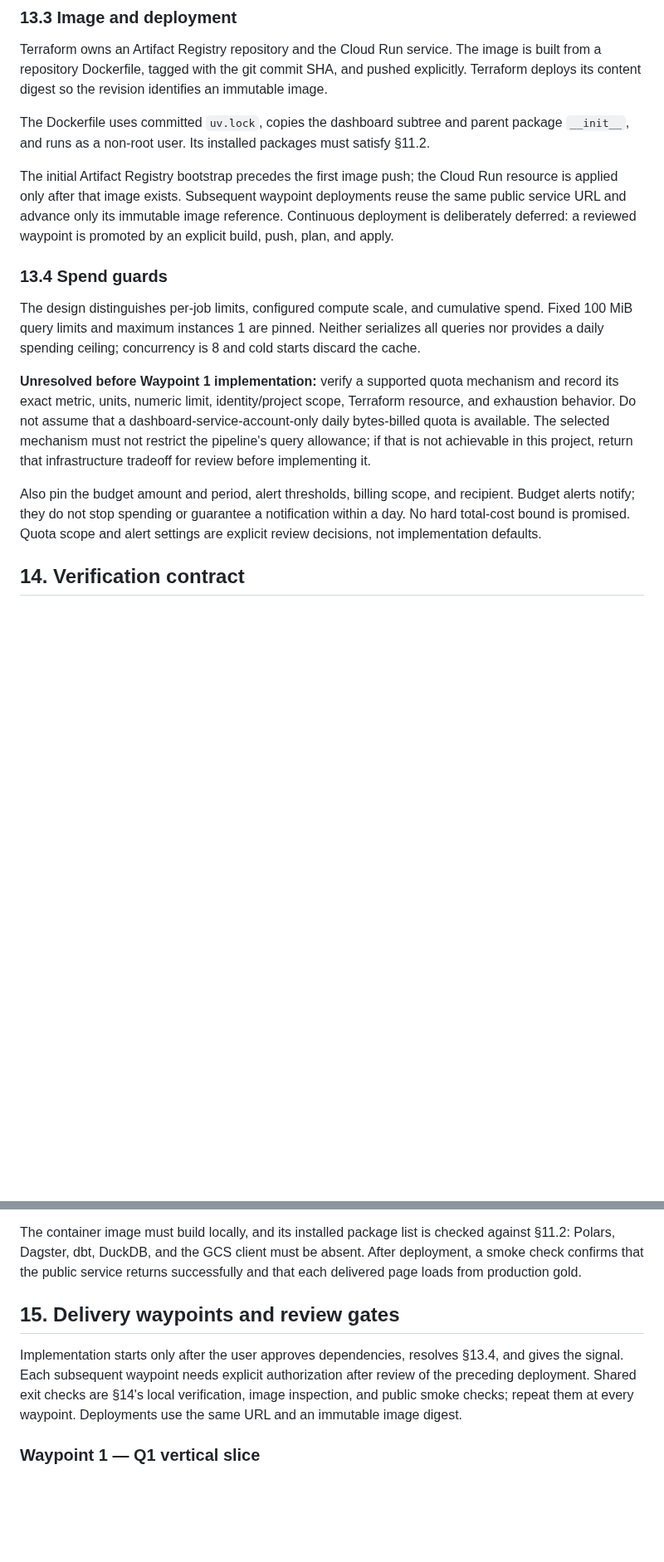
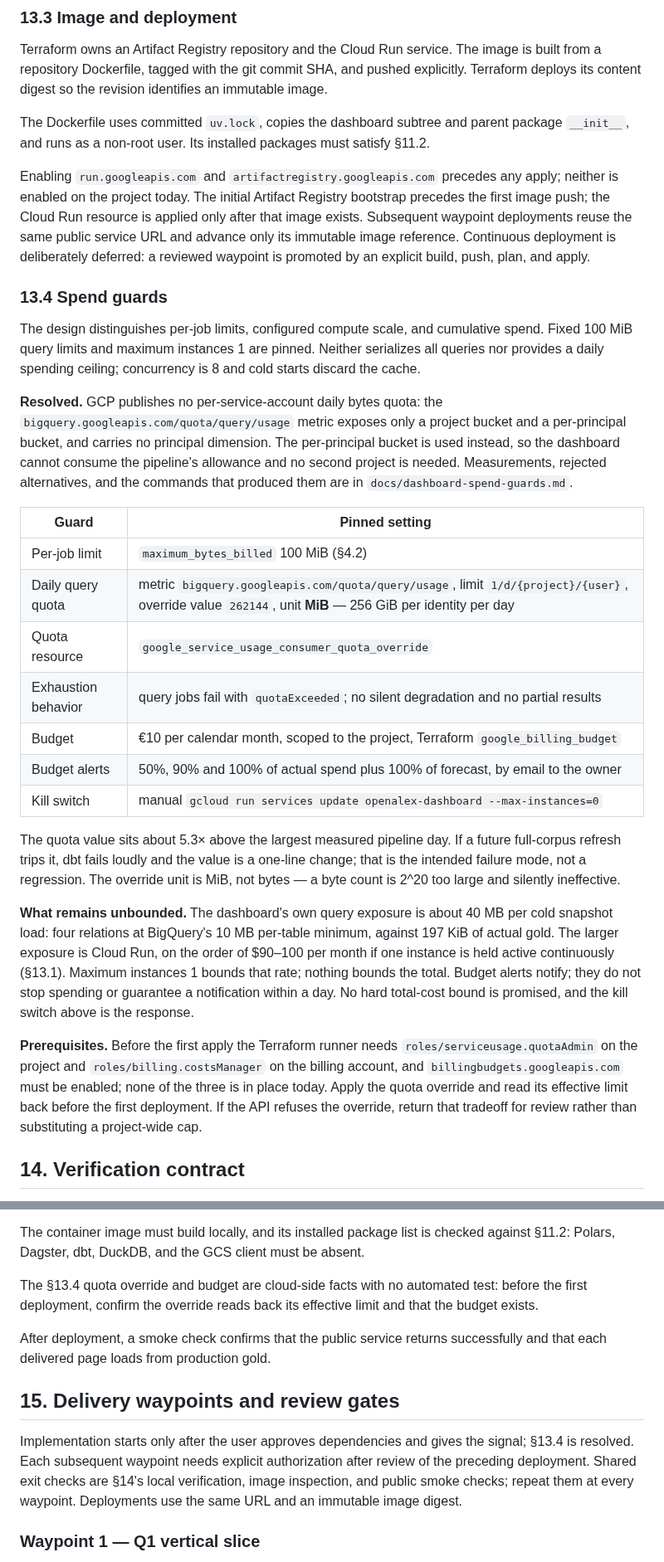
Before and after one commit to ngolombiewski/openalex-pipeline, a Markdown page: docs/dashboard-spec.md, 2 parts joined by grey strips. Shown at 83% size. Rendered like a GitHub page; blank space fills up the shorter version.

Commit message:
dashboard spec v4

```diff
--- a/docs/dashboard-spec.md
+++ b/docs/dashboard-spec.md
@@ -659,11 +664,13 @@ The Dockerfile uses committed `uv.lock`, copies the dashboard subtree and parent
 package `__init__`, and runs as a non-root user. Its installed packages must
 satisfy §11.2.
 
-The initial Artifact Registry bootstrap precedes the first image push; the Cloud
-Run resource is applied only after that image exists. Subsequent waypoint
-deployments reuse the same public service URL and advance only its immutable
-image reference. Continuous deployment is deliberately deferred: a reviewed
-waypoint is promoted by an explicit build, push, plan, and apply.
+Enabling `run.googleapis.com` and `artifactregistry.googleapis.com` precedes any
+apply; neither is enabled on the project today. The initial Artifact Registry
+bootstrap precedes the first image push; the Cloud Run resource is applied only
+after that image exists. Subsequent waypoint deployments reuse the same public
+service URL and advance only its immutable image reference. Continuous
+deployment is deliberately deferred: a reviewed waypoint is promoted by an
+explicit build, push, plan, and apply.
 
 ### 13.4 Spend guards
 
@@ -672,18 +679,46 @@ cumulative spend. Fixed 100 MiB query limits and maximum instances 1 are pinned.
 Neither serializes all queries nor provides a daily spending ceiling;
 concurrency is 8 and cold starts discard the cache.
 
-**Unresolved before Waypoint 1 implementation:** verify a supported quota
-mechanism and record its exact metric, units, numeric limit, identity/project
-scope, Terraform resource, and exhaustion behavior. Do not assume that a
-dashboard-service-account-only daily bytes-billed quota is available. The
-selected mechanism must not restrict the pipeline's query allowance; if that
-is not achievable in this project, return that infrastructure tradeoff for
-review before implementing it.
+**Resolved.** GCP publishes no per-service-account daily bytes quota: the
+`bigquery.googleapis.com/quota/query/usage` metric exposes only a project
+bucket and a per-principal bucket, and carries no principal dimension. The
+per-principal bucket is used instead, so the dashboard cannot consume the
+pipeline's allowance and no second project is needed. Measurements, rejected
+alternatives, and the commands that produced them are in
+`docs/dashboard-spend-guards.md`.
 
-Also pin the budget amount and period, alert thresholds, billing scope, and
-recipient. Budget alerts notify; they do not stop spending or guarantee a
-notification within a day. No hard total-cost bound is promised. Quota scope
-and alert settings are explicit review decisions, not implementation defaults.
+<!-- prettier-ignore -->
+| Guard | Pinned setting |
+|---|---|
+| Per-job limit | `maximum_bytes_billed` 100 MiB (§4.2) |
+| Daily query quota | metric `bigquery.googleapis.com/quota/query/usage`, limit `1/d/{project}/{user}`, override value `262144`, unit **MiB** — 256 GiB per identity per day |
+| Quota resource | `google_service_usage_consumer_quota_override` |
+| Exhaustion behavior | query jobs fail with `quotaExceeded`; no silent degradation and no partial results |
+| Budget | €10 per calendar month, scoped to the project, Terraform `google_billing_budget` |
+| Budget alerts | 50%, 90% and 100% of actual spend plus 100% of forecast, by email to the owner |
+| Kill switch | manual `gcloud run services update openalex-dashboard --max-instances=0` |
+
+The quota value sits about 5.3× above the largest measured pipeline day. If a
+future full-corpus refresh trips it, dbt fails loudly and the value is a
+one-line change; that is the intended failure mode, not a regression. The
+override unit is MiB, not bytes — a byte count is 2^20 too large and silently
+ineffective.
+
+**What remains unbounded.** The dashboard's own query exposure is about 40 MB
+per cold snapshot load: four relations at BigQuery's 10 MB per-table minimum,
+against 197 KiB of actual gold. The larger exposure is Cloud Run, on the order
+of $90–100 per month if one instance is held active continuously (§13.1).
+Maximum instances 1 bounds that rate; nothing bounds the total. Budget alerts
+notify; they do not stop spending or guarantee a notification within a day. No
+hard total-cost bound is promised, and the kill switch above is the response.
+
+**Prerequisites.** Before the first apply the Terraform runner needs
+`roles/serviceusage.quotaAdmin` on the project and `roles/billing.costsManager`
+on the billing account, and `billingbudgets.googleapis.com` must be enabled;
+none of the three is in place today. Apply the quota override and read its
+effective limit back before the first deployment. If the API refuses the
+override, return that tradeoff for review rather than substituting a
+project-wide cap.
 
 ## 14. Verification contract
 
@@ -753,16 +788,22 @@ run in CI without cloud credentials; deployment plans remain explicit checks.
 The container image must build locally, and its installed package list is
 checked against §11.2: Polars, Dagster, dbt, DuckDB, and the GCS client must be
 absent.
+
+The §13.4 quota override and budget are cloud-side facts with no automated
+test: before the first deployment, confirm the override reads back its
+effective limit and that the budget exists.
+
 After deployment, a smoke check confirms that the public service returns
 successfully and that each delivered page loads from production gold.
 
 ## 15. Delivery waypoints and review gates
 
-Implementation starts only after the user approves dependencies, resolves §13.4,
-and gives the signal. Each subsequent waypoint needs explicit authorization
-after review of the preceding deployment. Shared exit checks are §14's local
-verification, image inspection, and public smoke checks; repeat them at every
-waypoint. Deployments use the same URL and an immutable image digest.
+Implementation starts only after the user approves dependencies and gives the
+signal; §13.4 is resolved. Each subsequent waypoint needs explicit
+authorization after review of the preceding deployment. Shared exit checks are
+§14's local verification, image inspection, and public smoke checks; repeat
+them at every waypoint. Deployments use the same URL and an immutable image
+digest.
 
 ### Waypoint 1 — Q1 vertical slice
 
```
Also changed, not shown: other parts of docs/dashboard-spec.md (+5 -0 lines), docs/dashboard-spend-guards.md (added, +165 -0 lines).
